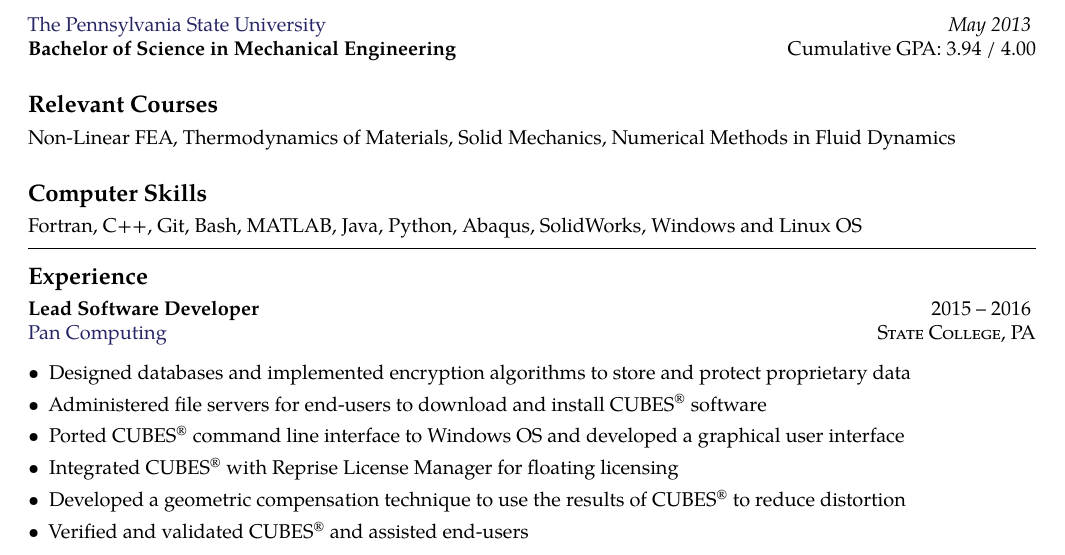
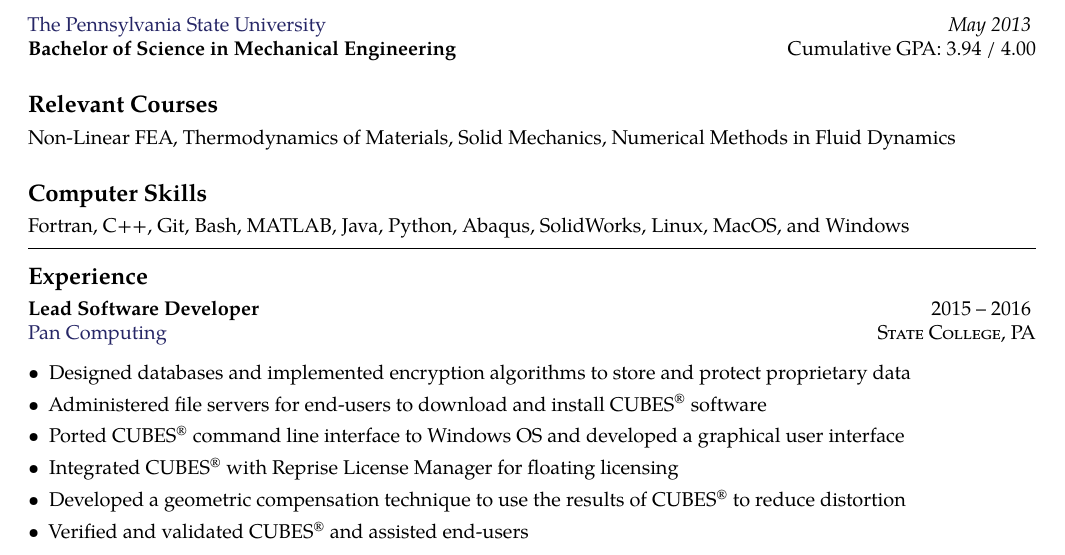
Before and after one commit to JeffIrwin/resume, a LaTeX CV (resume.tex): part of page 1 of 3, cut so that both start at the same text. Compiled offline with pdfLaTeX.

Commit message:
Mac attack!

```diff
--- a/resume.tex
+++ b/resume.tex
@@ -66,7 +66,7 @@ ENV\_ADDRESSL3
 Non-Linear FEA, Thermodynamics of Materials, Solid Mechanics, Numerical Methods in Fluid Dynamics
 
 \roottitle{Computer Skills}
-Fortran, C++, Git, Bash, MATLAB, Java, Python, Abaqus, SolidWorks, Windows and Linux OS
+Fortran, C++, Git, Bash, MATLAB, Java, Python, Abaqus, SolidWorks, Linux, MacOS, and Windows
 
 \spacedhrule{0.5em}{-0.5em}
 \roottitle{Experience}
```
